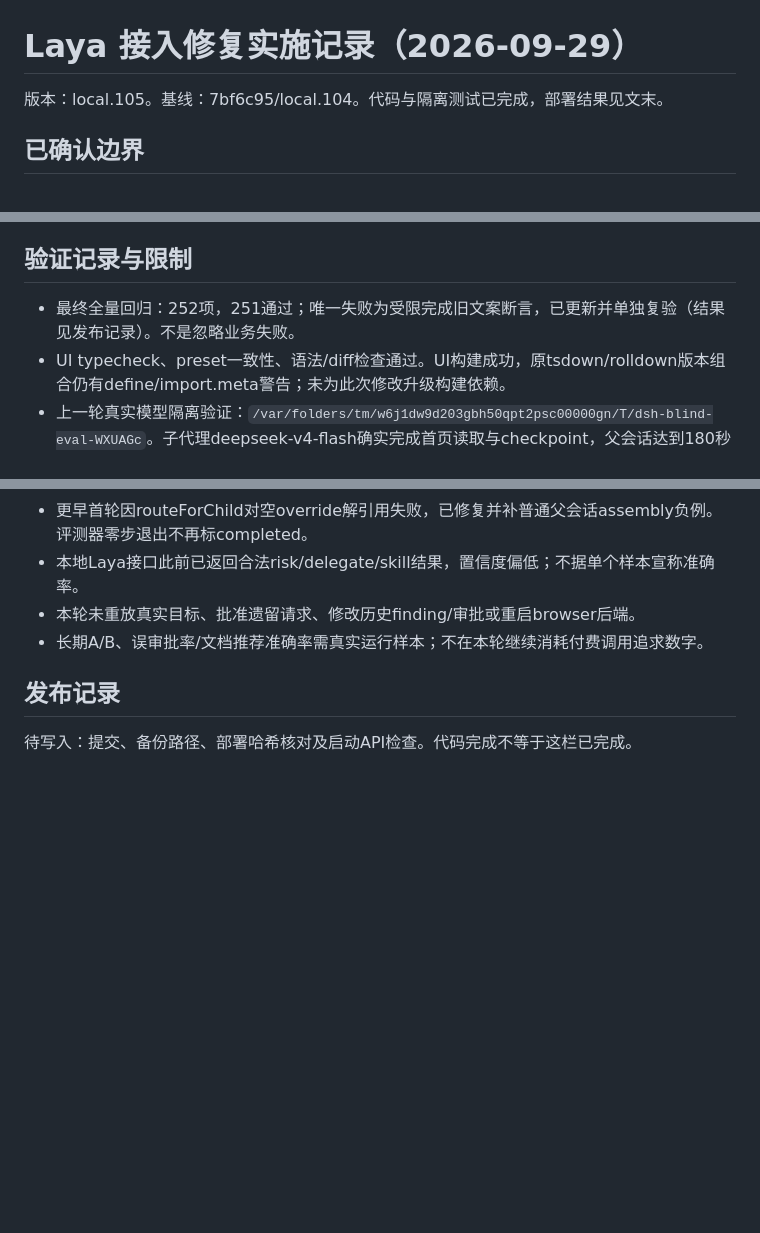
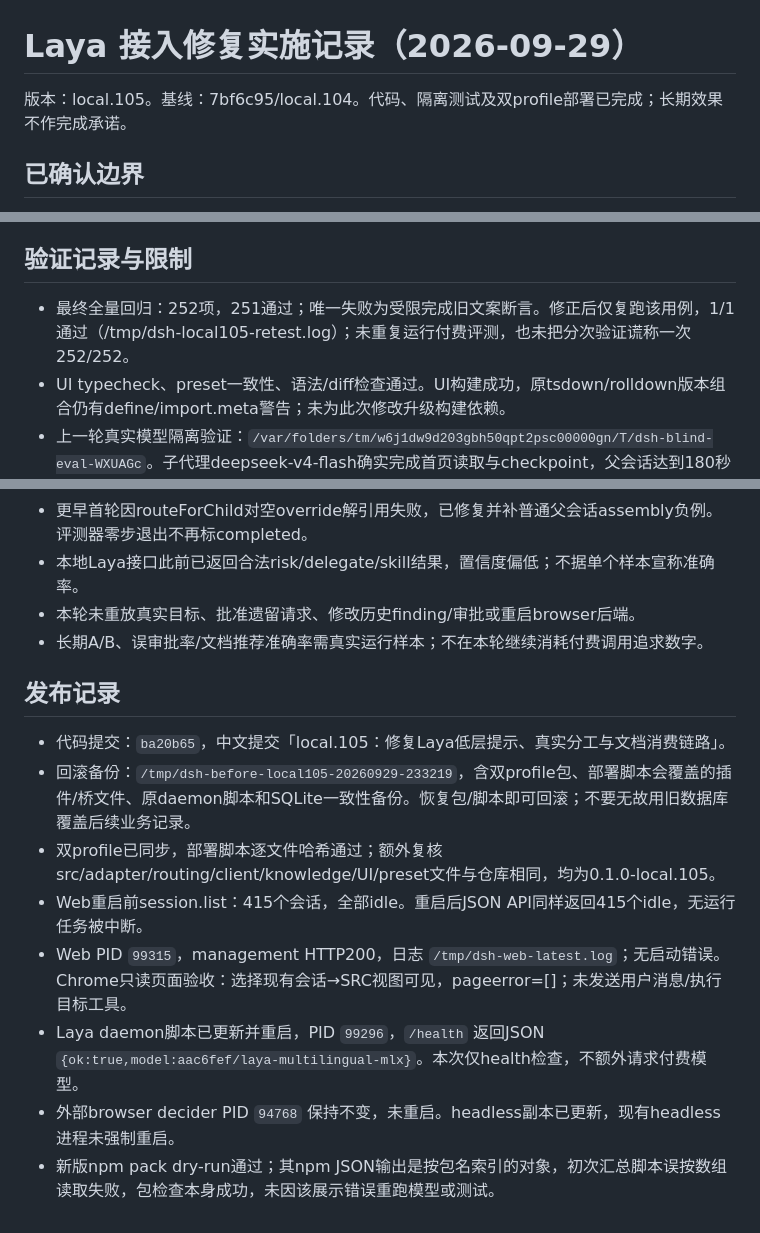
Before and after one commit to 803S/dsh-src, a Markdown page: docs/implementation-2026-09-29-laya-repair.md, 3 parts joined by grey strips. Drawn GitHub-style; blank space fills up the shorter version.

Commit message:
文档：记录local.105部署验收与验证边界

```diff
--- a/docs/implementation-2026-09-29-laya-repair.md
+++ b/docs/implementation-2026-09-29-laya-repair.md
@@ -1,6 +1,6 @@
 # Laya 接入修复实施记录（2026-09-29）
 
-版本：local.105。基线：7bf6c95/local.104。代码与隔离测试已完成，部署结果见文末。
+版本：local.105。基线：7bf6c95/local.104。代码、隔离测试及双profile部署已完成；长期效果不作完成承诺。
 
 ## 已确认边界
 - 本地 Laya 接收实际任务、请求头、请求体，不默认脱敏或压成布尔值；永久遥测不复制这些输入和凭据。
@@ -53,7 +53,7 @@
 - 补齐部署文件、package exports及UI类型；构建使用项目自身tsc/tsdown，避免shell PATH错误。
 
 ## 验证记录与限制
-- 最终全量回归：252项，251通过；唯一失败为受限完成旧文案断言，已更新并单独复验（结果见发布记录）。不是忽略业务失败。
+- 最终全量回归：252项，251通过；唯一失败为受限完成旧文案断言。修正后仅复跑该用例，1/1通过（/tmp/dsh-local105-retest.log）；未重复运行付费评测，也未把分次验证谎称一次252/252。
 - UI typecheck、preset一致性、语法/diff检查通过。UI构建成功，原tsdown/rolldown版本组合仍有define/import.meta警告；未为此次修改升级构建依赖。
 - 上一轮真实模型隔离验证：`/var/folders/tm/w6j1dw9d203gbh50qpt2psc00000gn/T/dsh-blind-eval-WXUAGc`。子代理deepseek-v4-flash确实完成首页读取与checkpoint，父会话达到180秒预算，**整次评测不是完成验收，也不是漏洞质量提升证据**。
 - 更早首轮因routeForChild对空override解引用失败，已修复并补普通父会话assembly负例。评测器零步退出不再标completed。
@@ -62,4 +62,11 @@
 - 长期A/B、误审批率/文档推荐准确率需真实运行样本；不在本轮继续消耗付费调用追求数字。
 
 ## 发布记录
-待写入：提交、备份路径、部署哈希核对及启动API检查。代码完成不等于这栏已完成。
+- 代码提交：`ba20b65`，中文提交「local.105：修复Laya低层提示、真实分工与文档消费链路」。
+- 回滚备份：`/tmp/dsh-before-local105-20260929-233219`，含双profile包、部署脚本会覆盖的插件/桥文件、原daemon脚本和SQLite一致性备份。恢复包/脚本即可回滚；不要无故用旧数据库覆盖后续业务记录。
+- 双profile已同步，部署脚本逐文件哈希通过；额外复核src/adapter/routing/client/knowledge/UI/preset文件与仓库相同，均为0.1.0-local.105。
+- Web重启前session.list：415个会话，全部idle。重启后JSON API同样返回415个idle，无运行任务被中断。
+- Web PID `99315`，management HTTP200，日志 `/tmp/dsh-web-latest.log`；无启动错误。Chrome只读页面验收：选择现有会话→SRC视图可见，pageerror=[]；未发送用户消息/执行目标工具。
+- Laya daemon脚本已更新并重启，PID `99296`，`/health` 返回JSON `{ok:true,model:aac6fef/laya-multilingual-mlx}`。本次仅health检查，不额外请求付费模型。
+- 外部browser decider PID `94768` 保持不变，未重启。headless副本已更新，现有headless进程未强制重启。
+- 新版npm pack dry-run通过；其npm JSON输出是按包名索引的对象，初次汇总脚本误按数组读取失败，包检查本身成功，未因该展示错误重跑模型或测试。
```
